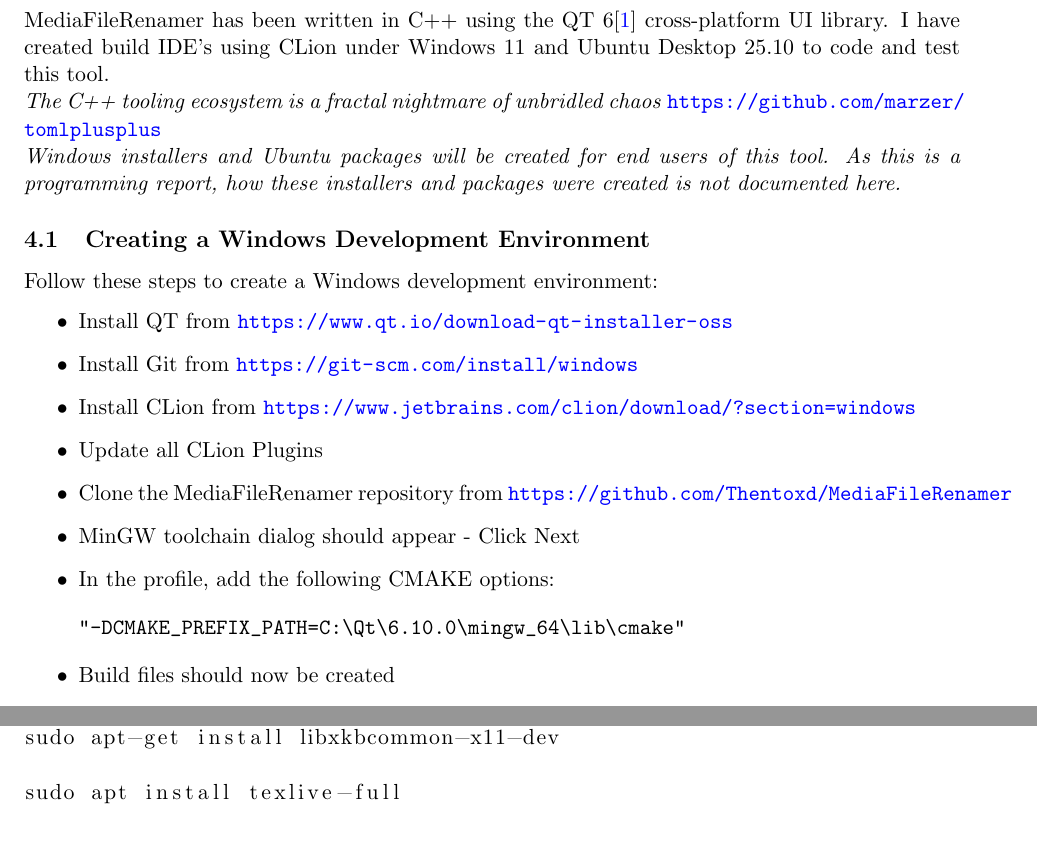
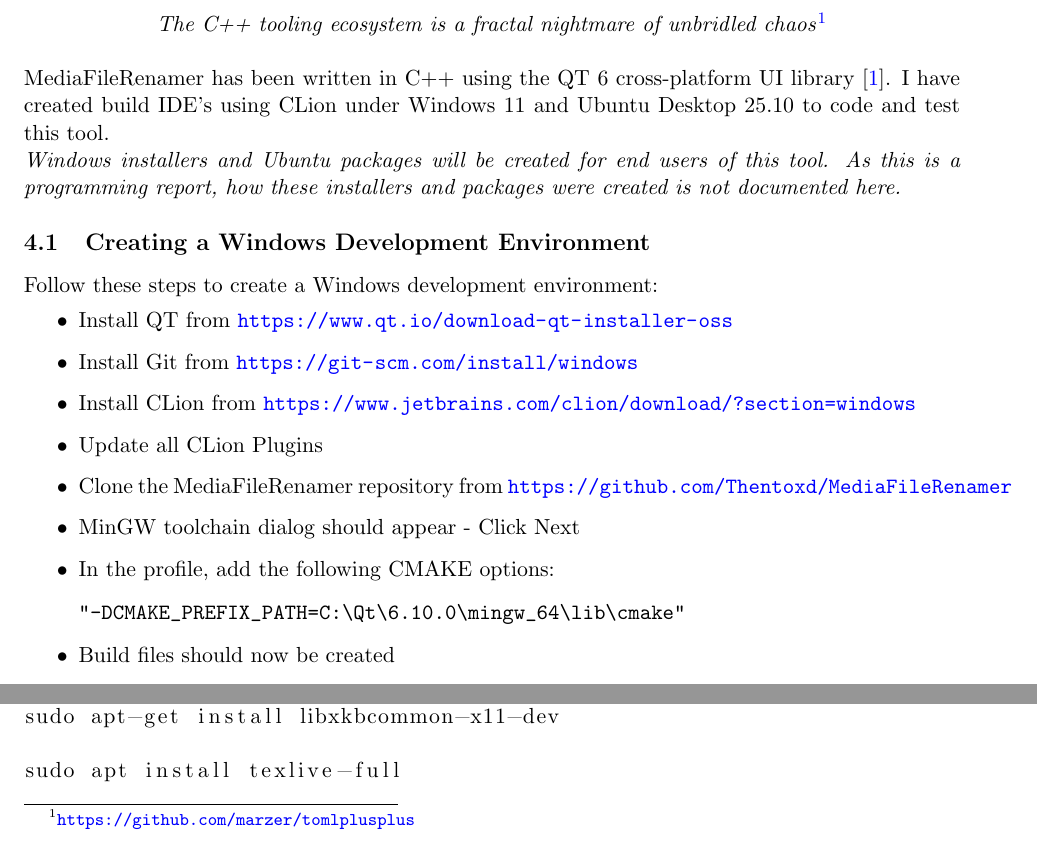
Before and after one commit to Thentoxd/MediaFileRenamer, a LaTeX document (Documentation/Project Report/2026 NEA Project Report Alex Nicklin.tex): two parts of page 6 of 13, joined at a grey line, cut at the place of the change. Compiled offline with pdfLaTeX.

Commit message:
Technical Solution clean-up

```diff
--- a/Documentation/Project Report/2026 NEA Project Report Alex Nicklin.tex
+++ b/Documentation/Project Report/2026 NEA Project Report Alex Nicklin.tex
@@ -114,12 +114,21 @@
 This is the Documented Design section
 
 
+
+
 \section{Technical Solution}
-MediaFileRenamer has been written in C++ using the QT 6\cite{QT} cross-platform UI library.
+
+\begin{center}
+\textit{The C++ tooling ecosystem is a fractal nightmare of unbridled chaos}\footnote{\url{https://github.com/marzer/tomlplusplus}}
+\end{center}
+
+\vspace*{0.25cm}
+
+MediaFileRenamer has been written in C++ using the QT 6 cross-platform UI library \cite{QT}.
 I have created build IDE's using CLion under Windows 11 and Ubuntu Desktop 25.10 to code and test this tool.
 
 
-\textit{The C++ tooling ecosystem is a fractal nightmare of unbridled chaos} \url{https://github.com/marzer/tomlplusplus}
+
 
 
 \linebreak
```
